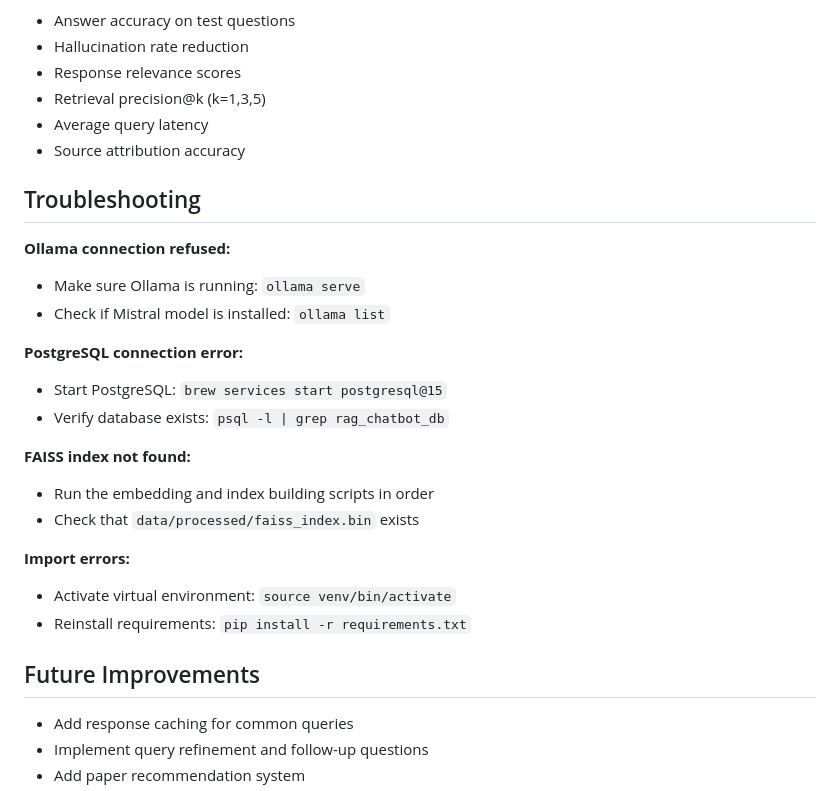
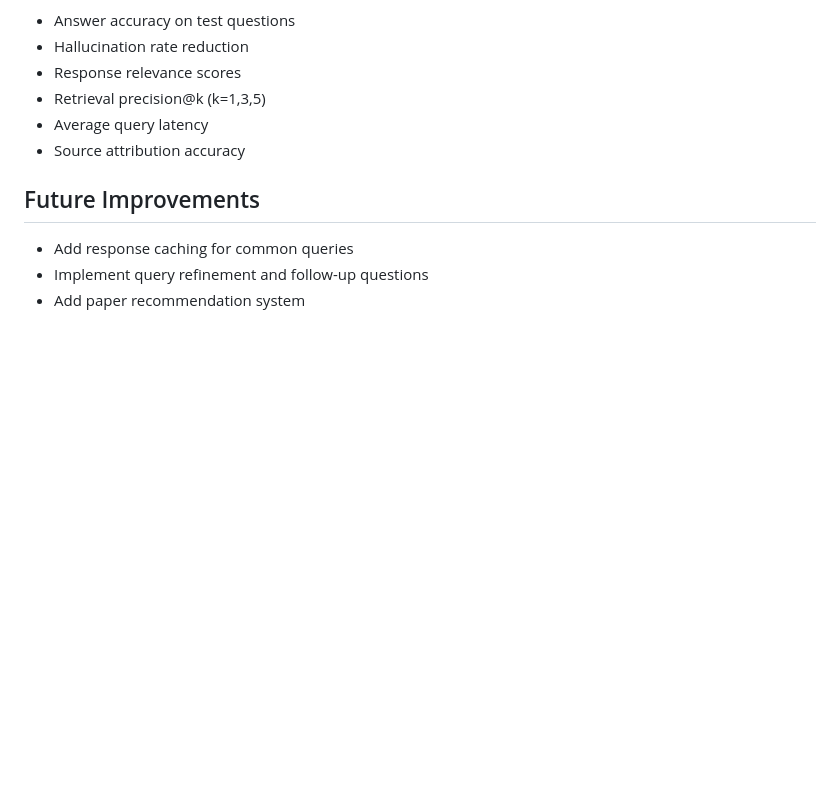
Before and after one commit to B-Raghav/rag-chatbot, a Markdown page: README.md, the part around the change. Rendered like a GitHub page; blank space fills up the shorter version.

```diff
--- a/README.md
+++ b/README.md
@@ -258,27 +258,6 @@ We compare baseline LLM (without RAG) vs our RAG system:
 - Average query latency
 - Source attribution accuracy
 
-## Troubleshooting
-
-**Ollama connection refused:**
-
-- Make sure Ollama is running: `ollama serve`
-- Check if Mistral model is installed: `ollama list`
-
-**PostgreSQL connection error:**
-
-- Start PostgreSQL: `brew services start postgresql@15`
-- Verify database exists: `psql -l | grep rag_chatbot_db`
-
-**FAISS index not found:**
-
-- Run the embedding and index building scripts in order
-- Check that `data/processed/faiss_index.bin` exists
-
-**Import errors:**
-
-- Activate virtual environment: `source venv/bin/activate`
-- Reinstall requirements: `pip install -r requirements.txt`
 
 ## Future Improvements
 
```
